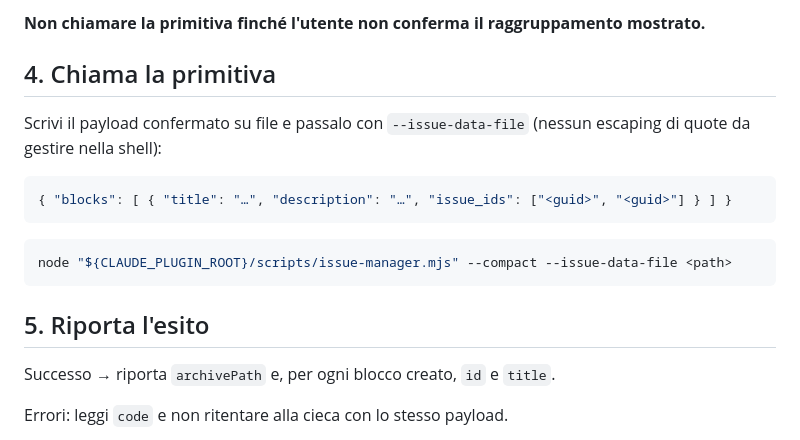
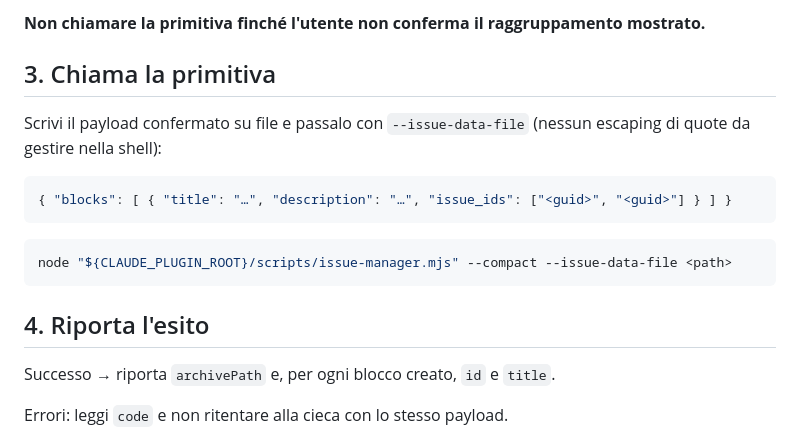
Before and after one commit to diemrt/harness, a Markdown page: commands/compact.md, the part around the change. GitHub-like rendering.

Commit message:
docs: compact's steps were numbered 1, 2, 4, 5
Merging "propose the blocks" and "wait for confirmation" into one step left the
two that follow with their old numbers. Caught by the verifier of the retrofit,
which reported it as outside the criteria - it was.

No issue: a heading sequence that skips a number is visible to anyone reading
the file, which is the opposite of the costly-and-invisible the compass asks
for.

Co-Authored-By: Claude Opus 5 (1M context) <noreply@anthropic.com>

````diff
--- a/commands/compact.md
+++ b/commands/compact.md
@@ -36,7 +36,7 @@ non fa". Per ogni blocco proposto mostra `title`, `description` e la lista `id`
 
 **Non chiamare la primitiva finché l'utente non conferma il raggruppamento mostrato.**
 
-## 4. Chiama la primitiva
+## 3. Chiama la primitiva
 
 Scrivi il payload confermato su file e passalo con `--issue-data-file` (nessun escaping di
 quote da gestire nella shell):
@@ -49,7 +49,7 @@ quote da gestire nella shell):
 node "${CLAUDE_PLUGIN_ROOT}/scripts/issue-manager.mjs" --compact --issue-data-file <path>
 ```
 
-## 5. Riporta l'esito
+## 4. Riporta l'esito
 
 Successo → riporta `archivePath` e, per ogni blocco creato, `id` e `title`.
 
````
